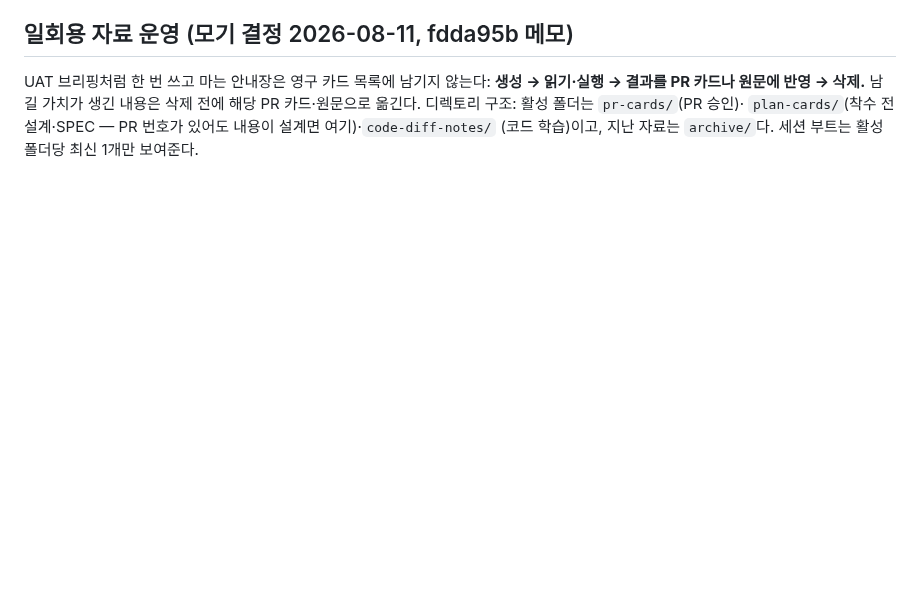
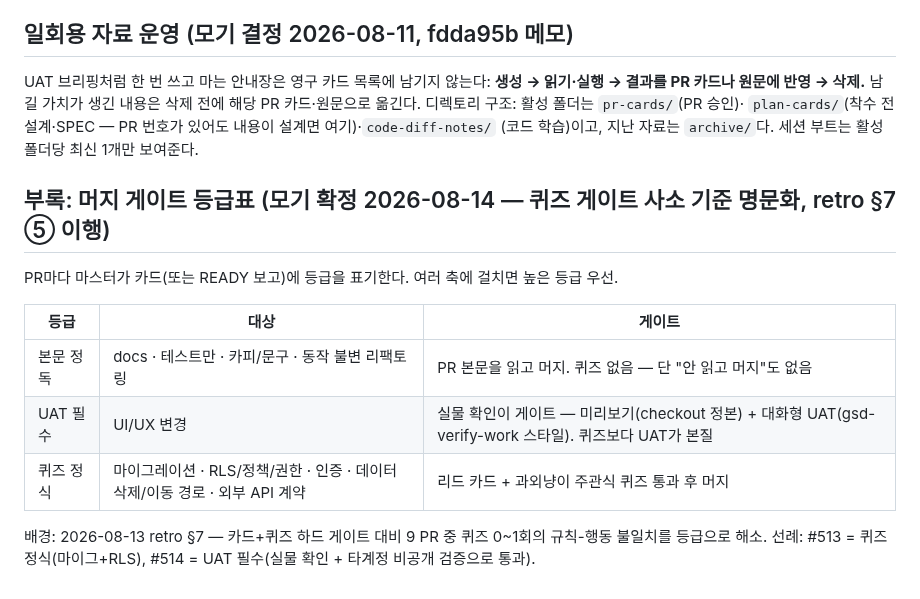
Before and after one commit to samkimpepper/mogi-cards, a Markdown page: guide-read-cards.md, the part around the change. Drawn GitHub-style; blank space fills up the shorter version.

Commit message:
guide: 머지 게이트 등급표 부록 — 본문 정독/UAT 필수/퀴즈 정식 (모기 확정)
Co-Authored-By: Claude Fable 5 <noreply@anthropic.com>

```diff
--- a/guide-read-cards.md
+++ b/guide-read-cards.md
@@ -881,3 +881,15 @@ UAT 브리핑처럼 한 번 쓰고 마는 안내장은 영구 카드 목록에
 삭제 전에 해당 PR 카드·원문으로 옮긴다. 디렉토리 구조: 활성 폴더는 `pr-cards/`(PR 승인)·
 `plan-cards/`(착수 전 설계·SPEC — PR 번호가 있어도 내용이 설계면 여기)·`code-diff-notes/`
 (코드 학습)이고, 지난 자료는 `archive/`다. 세션 부트는 활성 폴더당 최신 1개만 보여준다.
+
+## 부록: 머지 게이트 등급표 (모기 확정 2026-08-14 — 퀴즈 게이트 사소 기준 명문화, retro §7 ⑤ 이행)
+
+PR마다 마스터가 카드(또는 READY 보고)에 등급을 표기한다. 여러 축에 걸치면 높은 등급 우선.
+
+| 등급 | 대상 | 게이트 |
+|---|---|---|
+| 본문 정독 | docs · 테스트만 · 카피/문구 · 동작 불변 리팩토링 | PR 본문을 읽고 머지. 퀴즈 없음 — 단 "안 읽고 머지"도 없음 |
+| UAT 필수 | UI/UX 변경 | 실물 확인이 게이트 — 미리보기(checkout 정본) + 대화형 UAT(gsd-verify-work 스타일). 퀴즈보다 UAT가 본질 |
+| 퀴즈 정식 | 마이그레이션 · RLS/정책/권한 · 인증 · 데이터 삭제/이동 경로 · 외부 API 계약 | 리드 카드 + 과외냥이 주관식 퀴즈 통과 후 머지 |
+
+배경: 2026-08-13 retro §7 — 카드+퀴즈 하드 게이트 대비 9 PR 중 퀴즈 0~1회의 규칙-행동 불일치를 등급으로 해소. 선례: #513 = 퀴즈 정식(마이그+RLS), #514 = UAT 필수(실물 확인 + 타계정 비공개 검증으로 통과).
```
